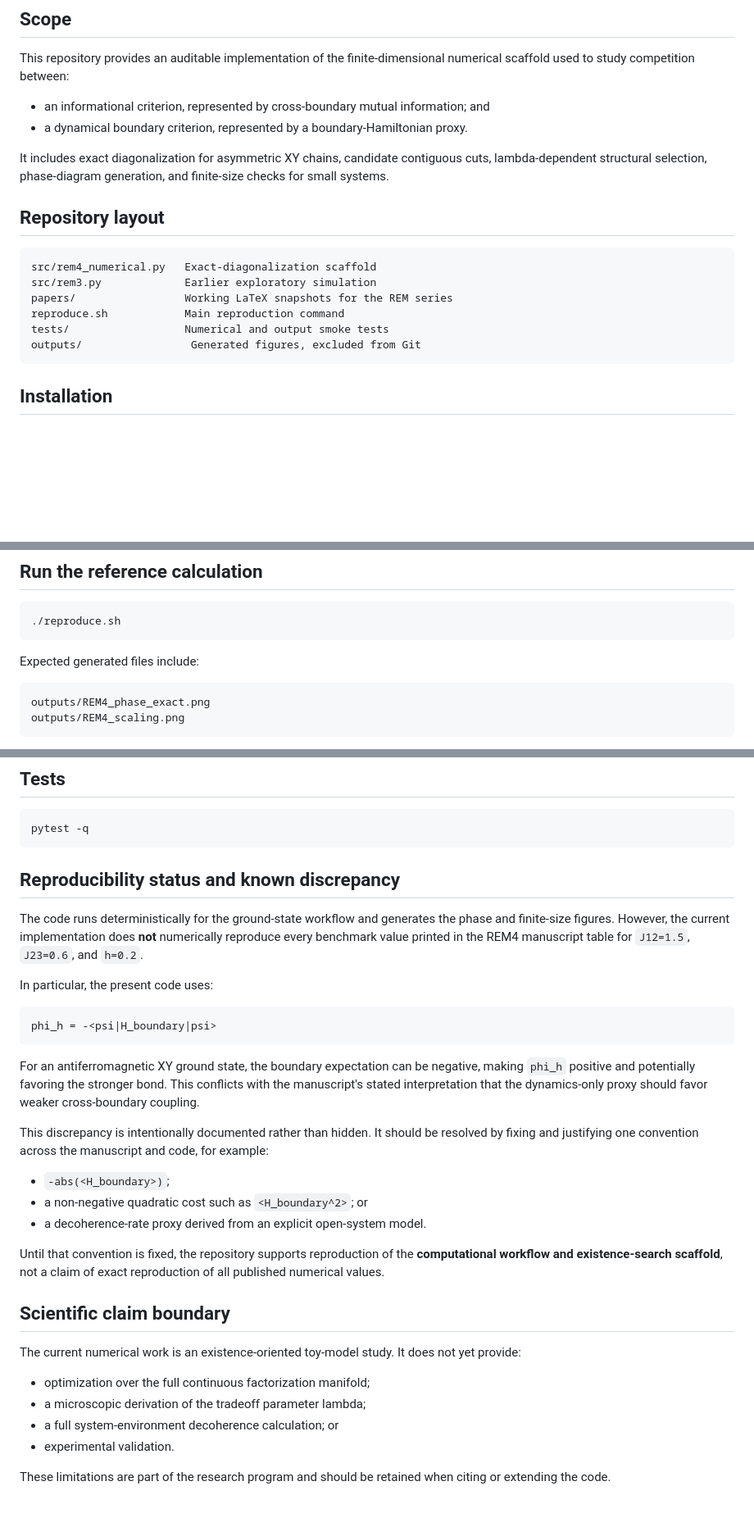
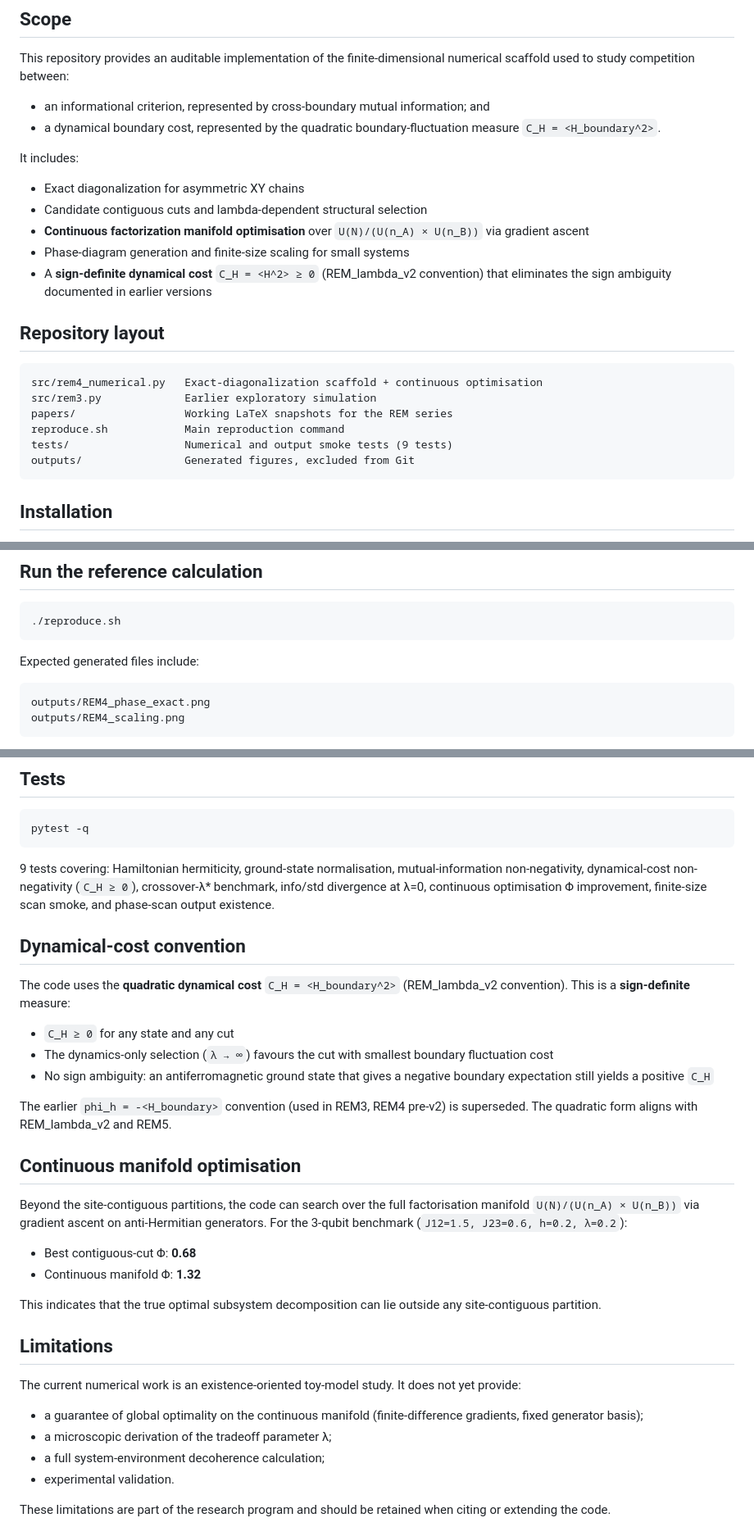
Before and after one commit to malko73/rem, a Markdown page: README.md, 3 parts joined by grey strips. Shown at 82% size. Rendered like a GitHub page; blank space fills up the shorter version.

Commit message:
docs(README): update for C_H=<H^2> convention, continuous optimisation, expanded tests
- Remove Known Discrepancy section (sign ambiguity resolved)
- Add Dynamical-cost convention section (C_H >= 0, REM_lambda_v2)
- Add Continuous manifold optimisation section (Φ: 0.68 -> 1.32)
- Update test count: 4 -> 9
- Update Limitations to reflect new capabilities
- Keep all existing sections (installation, layout, citation)

````diff
--- a/README.md
+++ b/README.md
@@ -12,19 +12,25 @@ Zenodo: https://zenodo.org/records/19642303
 This repository provides an auditable implementation of the finite-dimensional numerical scaffold used to study competition between:
 
 - an informational criterion, represented by cross-boundary mutual information; and
-- a dynamical boundary criterion, represented by a boundary-Hamiltonian proxy.
+- a dynamical boundary cost, represented by the quadratic boundary-fluctuation measure `C_H = <H_boundary^2>`.
 
-It includes exact diagonalization for asymmetric XY chains, candidate contiguous cuts, lambda-dependent structural selection, phase-diagram generation, and finite-size checks for small systems.
+It includes:
+
+- Exact diagonalization for asymmetric XY chains
+- Candidate contiguous cuts and lambda-dependent structural selection
+- **Continuous factorization manifold optimisation** over `U(N)/(U(n_A) × U(n_B))` via gradient ascent
+- Phase-diagram generation and finite-size scaling for small systems
+- A **sign-definite dynamical cost** `C_H = <H^2> ≥ 0` (REM_lambda_v2 convention) that eliminates the sign ambiguity documented in earlier versions
 
 ## Repository layout
 
-```text
-src/rem4_numerical.py   Exact-diagonalization scaffold
+```
+src/rem4_numerical.py   Exact-diagonalization scaffold + continuous optimisation
 src/rem3.py             Earlier exploratory simulation
 papers/                 Working LaTeX snapshots for the REM series
 reproduce.sh            Main reproduction command
-tests/                  Numerical and output smoke tests
-outputs/                 Generated figures, excluded from Git
+tests/                  Numerical and output smoke tests (9 tests)
+outputs/                Generated figures, excluded from Git
 ```
 
 ## Installation
@@ -46,7 +52,7 @@ pip install -r requirements.txt
 
 Expected generated files include:
 
-```text
+```
 outputs/REM4_phase_exact.png
 outputs/REM4_scaling.png
 ```
@@ -69,33 +75,34 @@ python src/rem4_numerical.py \
 pytest -q
 ```
 
-## Reproducibility status and known discrepancy
+9 tests covering: Hamiltonian hermiticity, ground-state normalisation, mutual-information non-negativity, dynamical-cost non-negativity (`C_H ≥ 0`), crossover-λ* benchmark, info/std divergence at λ=0, continuous optimisation Φ improvement, finite-size scan smoke, and phase-scan output existence.
 
-The code runs deterministically for the ground-state workflow and generates the phase and finite-size figures. However, the current implementation does **not** numerically reproduce every benchmark value printed in the REM4 manuscript table for `J12=1.5`, `J23=0.6`, and `h=0.2`.
+## Dynamical-cost convention
 
-In particular, the present code uses:
+The code uses the **quadratic dynamical cost** `C_H = <H_boundary^2>` (REM_lambda_v2 convention). This is a **sign-definite** measure:
 
-```python
-phi_h = -<psi|H_boundary|psi>
-```
+- `C_H ≥ 0` for any state and any cut
+- The dynamics-only selection (`λ → ∞`) favours the cut with smallest boundary fluctuation cost
+- No sign ambiguity: an antiferromagnetic ground state that gives a negative boundary expectation still yields a positive `C_H`
 
-For an antiferromagnetic XY ground state, the boundary expectation can be negative, making `phi_h` positive and potentially favoring the stronger bond. This conflicts with the manuscript's stated interpretation that the dynamics-only proxy should favor weaker cross-boundary coupling.
+The earlier `phi_h = -<H_boundary>` convention (used in REM3, REM4 pre-v2) is superseded. The quadratic form aligns with REM_lambda_v2 and REM5.
 
-This discrepancy is intentionally documented rather than hidden. It should be resolved by fixing and justifying one convention across the manuscript and code, for example:
+## Continuous manifold optimisation
 
-- `-abs(<H_boundary>)`;
-- a non-negative quadratic cost such as `<H_boundary^2>`; or
-- a decoherence-rate proxy derived from an explicit open-system model.
+Beyond the site-contiguous partitions, the code can search over the full factorisation manifold `U(N)/(U(n_A) × U(n_B))` via gradient ascent on anti-Hermitian generators. For the 3-qubit benchmark (`J12=1.5, J23=0.6, h=0.2, λ=0.2`):
 
-Until that convention is fixed, the repository supports reproduction of the **computational workflow and existence-search scaffold**, not a claim of exact reproduction of all published numerical values.
+- Best contiguous-cut Φ: **0.68**
+- Continuous manifold Φ: **1.32**
 
-## Scientific claim boundary
+This indicates that the true optimal subsystem decomposition can lie outside any site-contiguous partition.
+
+## Limitations
 
 The current numerical work is an existence-oriented toy-model study. It does not yet provide:
 
-- optimization over the full continuous factorization manifold;
-- a microscopic derivation of the tradeoff parameter lambda;
-- a full system-environment decoherence calculation; or
+- a guarantee of global optimality on the continuous manifold (finite-difference gradients, fixed generator basis);
+- a microscopic derivation of the tradeoff parameter λ;
+- a full system-environment decoherence calculation;
 - experimental validation.
 
 These limitations are part of the research program and should be retained when citing or extending the code.
````
